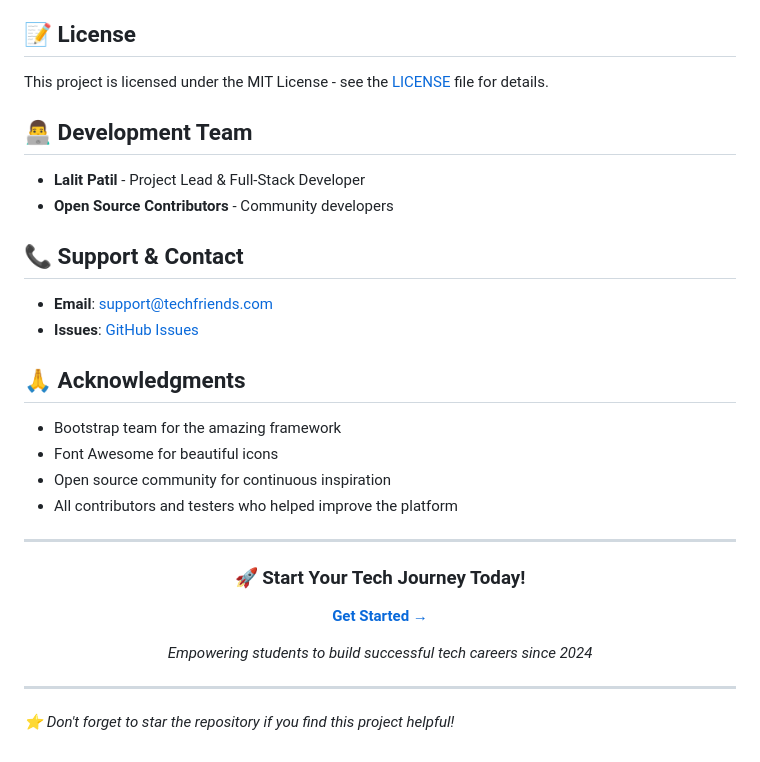
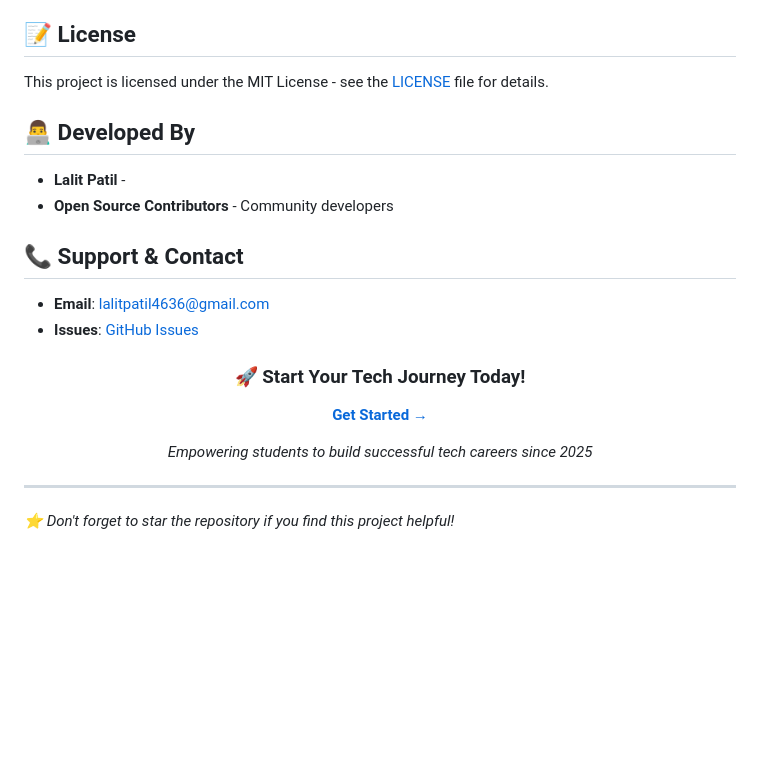
Before and after one commit to LalitPatil05/TechFriends-Student-Career-Roadmap-Registration-System, a Markdown page: README.md, the part around the change printed below. Drawn GitHub-style; blank space fills up the shorter version.

Commit message:
Revise README with updates and corrections
Updated license link and contact email, modified development team section, and changed the year in the empowerment statement.

```diff
--- a/README.md
+++ b/README.md
@@ -221,23 +221,15 @@ This project is licensed under the MIT License - see the [LICENSE](LICENSE) file
 
-## 👨‍💻 Development Team
+## 👨‍💻 Developed By
 
-- **Lalit Patil** - Project Lead & Full-Stack Developer
+- **Lalit Patil** -
 - **Open Source Contributors** - Community developers
 
 ## 📞 Support & Contact
 
-- **Email**: support@techfriends.com
+- **Email**: lalitpatil4636@gmail.com
 - **Issues**: [GitHub Issues](https://github.com/LalitPatil05/TechFriends-Student-Career-Roadmap-Registration-System/issues)
 
 
-## 🙏 Acknowledgments
-
-- Bootstrap team for the amazing framework
-- Font Awesome for beautiful icons
-- Open source community for continuous inspiration
-- All contributors and testers who helped improve the platform
-
----
 
 <div align="center">
 
@@ -245,7 +237,7 @@ This project is licensed under the MIT License - see the [LICENSE](LICENSE) file
 
 [**Get Started →**](https://LalitPatil05.github.io/TechFriends-Student-Career-Roadmap-Registration-System/techfriends-roadmap/)
 
-*Empowering students to build successful tech careers since 2024*
+*Empowering students to build successful tech careers since 2025*
 
 </div>
 
```
Also changed, not shown: other parts of README.md (+1 -1 lines).
